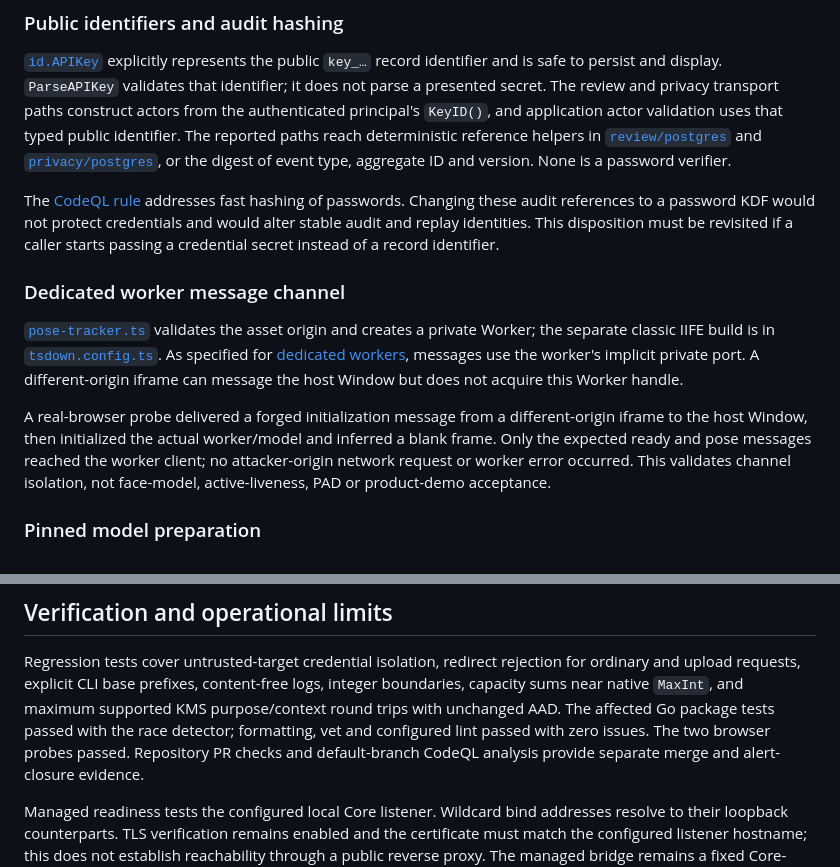
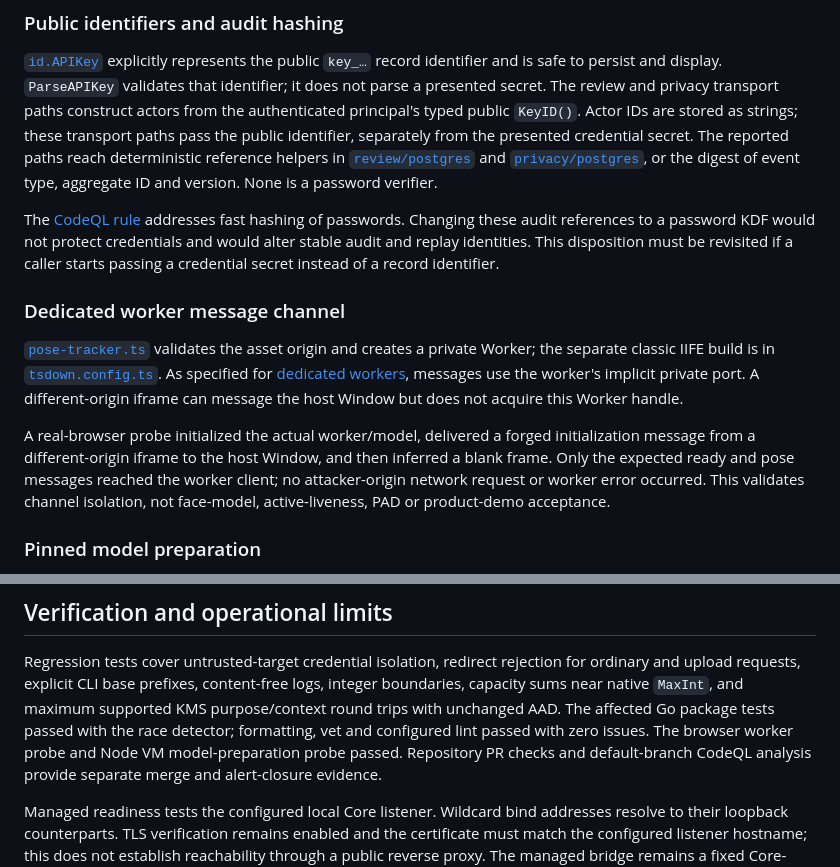
Before and after one commit to Mujhtech/idenqa, a Markdown page: docs/security/code-scanning-review-2026-11-14.md, 2 parts joined by grey strips. Rendered like a GitHub page.

Commit message:
docs(security): refine alert probe and actor evidence

```diff
--- a/docs/security/code-scanning-review-2026-11-14.md
+++ b/docs/security/code-scanning-review-2026-11-14.md
@@ -34,8 +34,9 @@ dispositions; they are not accepted vulnerabilities or disabled queries.
 public `key_…` record identifier and is safe to persist and display.
 `ParseAPIKey` validates that identifier; it does not parse a presented secret.
 The review and privacy transport paths construct actors from the authenticated
-principal's `KeyID()`, and application actor validation uses that typed public
-identifier. The reported paths reach deterministic reference helpers in
+principal's typed public `KeyID()`. Actor IDs are stored as strings; these
+transport paths pass the public identifier, separately from the presented
+credential secret. The reported paths reach deterministic reference helpers in
 [`review/postgres`](../../internal/review/postgres/store.go) and
 [`privacy/postgres`](../../internal/privacy/postgres/store.go), or the digest
 of event type, aggregate ID and version. None is a password verifier.
@@ -55,9 +56,9 @@ origin and creates a private Worker; the separate classic IIFE build is in
 messages use the worker's implicit private port. A different-origin iframe
 can message the host Window but does not acquire this Worker handle.
 
-A real-browser probe delivered a forged initialization message from a
-different-origin iframe to the host Window, then initialized the actual
-worker/model and inferred a blank frame. Only the expected ready and pose
+A real-browser probe initialized the actual worker/model, delivered a forged
+initialization message from a different-origin iframe to the host Window,
+and then inferred a blank frame. Only the expected ready and pose
 messages reached the worker client; no attacker-origin network request or
 worker error occurred. This validates channel isolation, not face-model,
 active-liveness, PAD or product-demo acceptance.
@@ -80,7 +81,8 @@ rejection for ordinary and upload requests, explicit CLI base prefixes,
 content-free logs, integer boundaries, capacity sums near native `MaxInt`,
 and maximum supported KMS purpose/context round trips with unchanged AAD.
 The affected Go package tests passed with the race detector; formatting, vet
-and configured lint passed with zero issues. The two browser probes passed.
+and configured lint passed with zero issues. The browser worker probe and
+Node VM model-preparation probe passed.
 Repository PR checks and default-branch CodeQL analysis provide separate
 merge and alert-closure evidence.
 
```
